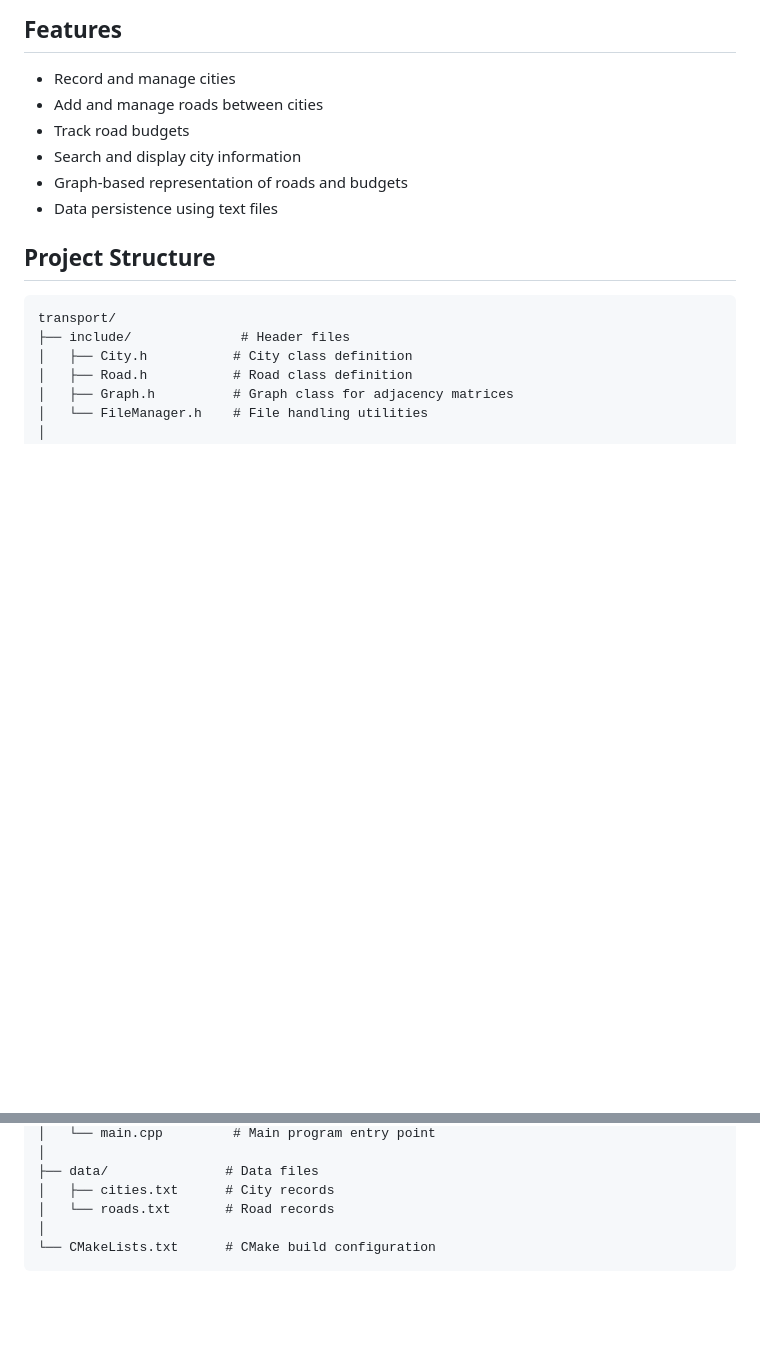
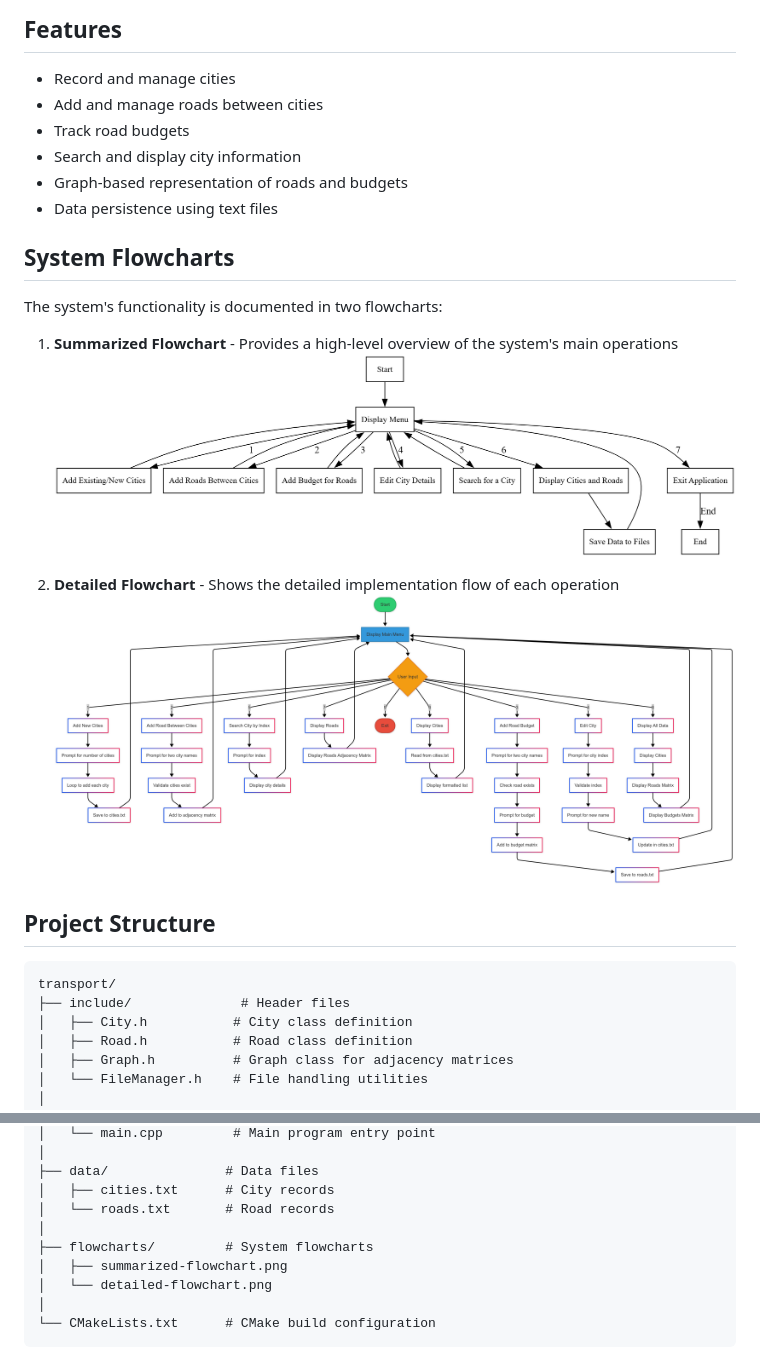
Before and after one commit to Nbruchi/console-transport-system, a Markdown page: README.md, 2 parts joined by grey strips. Drawn GitHub-style; pictures changed too: flowcharts/detailed-flowchart.png (added), flowcharts/summarized-flowchart.png (added); blank space fills up the shorter version.

Commit message:
Provided flowcharts

````diff
--- a/README.md
+++ b/README.md
@@ -10,6 +10,16 @@ A C++ console application for managing Rwanda's transport infrastructure, includ
 - Search and display city information
 - Graph-based representation of roads and budgets
 - Data persistence using text files
+
+## System Flowcharts
+
+The system's functionality is documented in two flowcharts:
+
+1. **Summarized Flowchart** - Provides a high-level overview of the system's main operations
+   ![Summarized Flowchart](flowcharts/summarized-flowchart.png)
+
+2. **Detailed Flowchart** - Shows the detailed implementation flow of each operation
+   ![Detailed Flowchart](flowcharts/detailed-flowchart.png)
 
 ## Project Structure
 
@@ -31,6 +41,10 @@ transport/
 ├── data/               # Data files
 │   ├── cities.txt      # City records
 │   └── roads.txt       # Road records
+│
+├── flowcharts/         # System flowcharts
+│   ├── summarized-flowchart.png
+│   └── detailed-flowchart.png
 │
 └── CMakeLists.txt      # CMake build configuration
 ```
````
